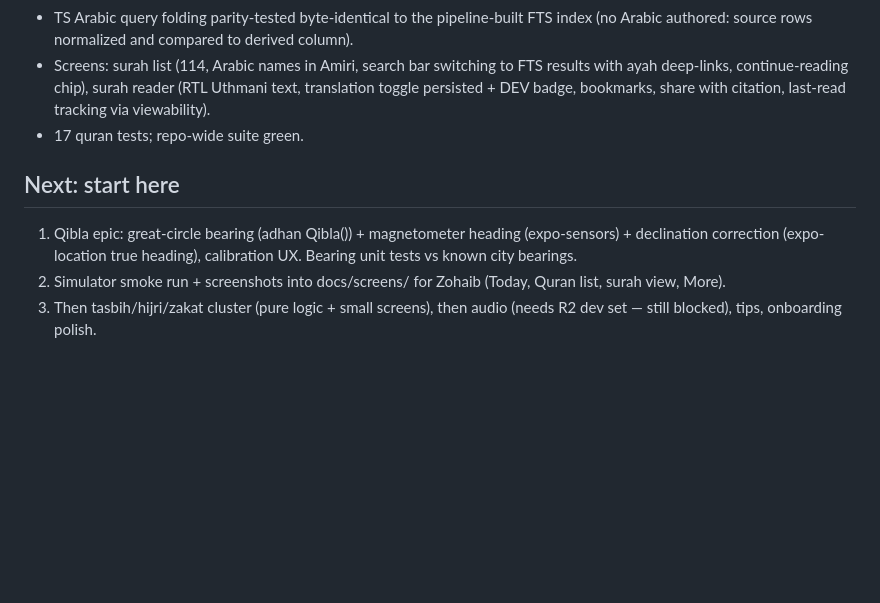
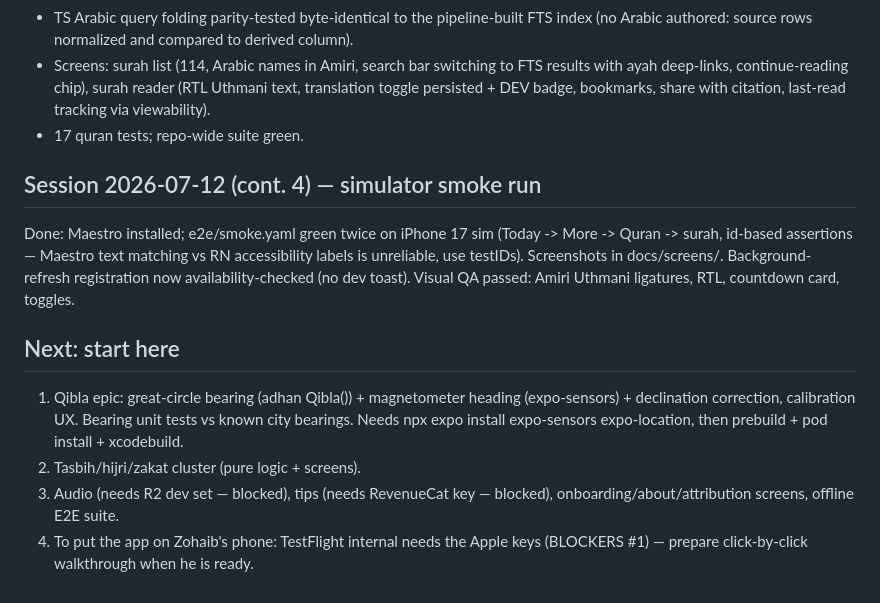
Before and after one commit to Khavion/deendawn, a Markdown page: docs/PROGRESS.md, the part around the change. Rendered like a GitHub page; blank space fills up the shorter version.

Commit message:
docs: record smoke-run milestone and next entry point
Co-Authored-By: Claude Fable 5 <noreply@anthropic.com>

```diff
--- a/docs/PROGRESS.md
+++ b/docs/PROGRESS.md
@@ -56,8 +56,13 @@ Done:
 - Screens: surah list (114, Arabic names in Amiri, search bar switching to FTS results with ayah deep-links, continue-reading chip), surah reader (RTL Uthmani text, translation toggle persisted + DEV badge, bookmarks, share with citation, last-read tracking via viewability).
 - 17 quran tests; repo-wide suite green.
 
+## Session 2026-07-12 (cont. 4) — simulator smoke run
+
+Done: Maestro installed; e2e/smoke.yaml green twice on iPhone 17 sim (Today -> More -> Quran -> surah, id-based assertions — Maestro text matching vs RN accessibility labels is unreliable, use testIDs). Screenshots in docs/screens/. Background-refresh registration now availability-checked (no dev toast). Visual QA passed: Amiri Uthmani ligatures, RTL, countdown card, toggles.
+
 ## Next: start here
 
-1. Qibla epic: great-circle bearing (adhan Qibla()) + magnetometer heading (expo-sensors) + declination correction (expo-location true heading), calibration UX. Bearing unit tests vs known city bearings.
-2. Simulator smoke run + screenshots into docs/screens/ for Zohaib (Today, Quran list, surah view, More).
-3. Then tasbih/hijri/zakat cluster (pure logic + small screens), then audio (needs R2 dev set — still blocked), tips, onboarding polish.
+1. Qibla epic: great-circle bearing (adhan Qibla()) + magnetometer heading (expo-sensors) + declination correction, calibration UX. Bearing unit tests vs known city bearings. Needs npx expo install expo-sensors expo-location, then prebuild + pod install + xcodebuild.
+2. Tasbih/hijri/zakat cluster (pure logic + screens).
+3. Audio (needs R2 dev set — blocked), tips (needs RevenueCat key — blocked), onboarding/about/attribution screens, offline E2E suite.
+4. To put the app on Zohaib's phone: TestFlight internal needs the Apple keys (BLOCKERS #1) — prepare click-by-click walkthrough when he is ready.
```
